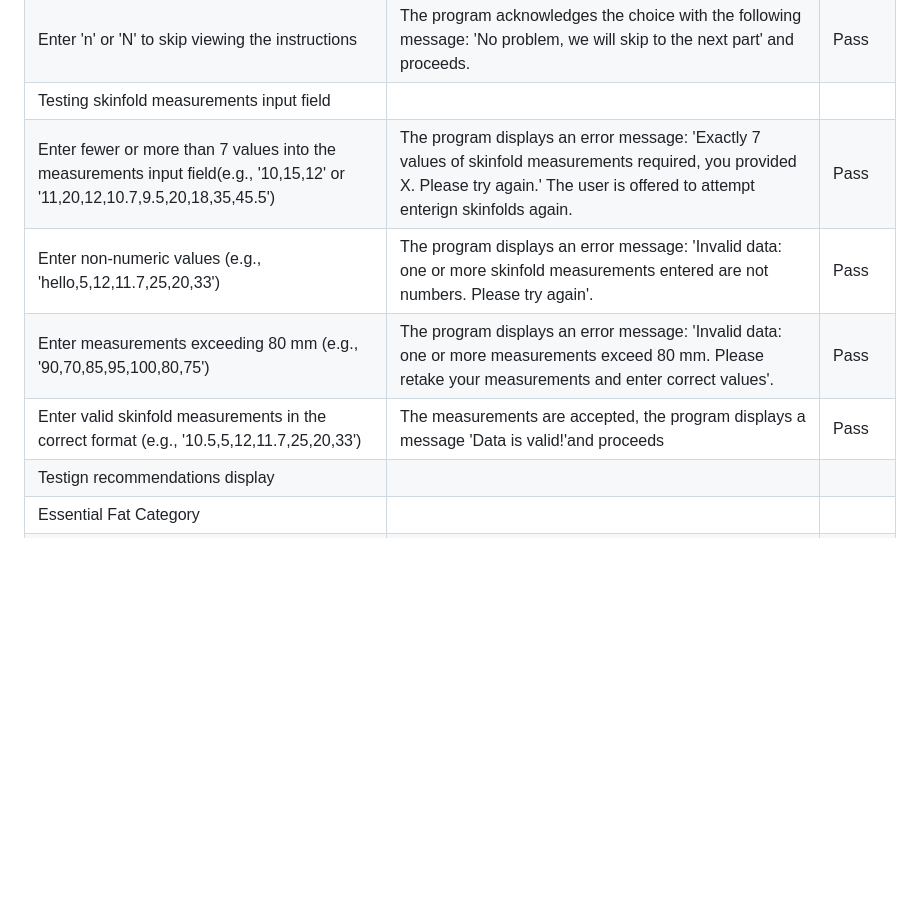
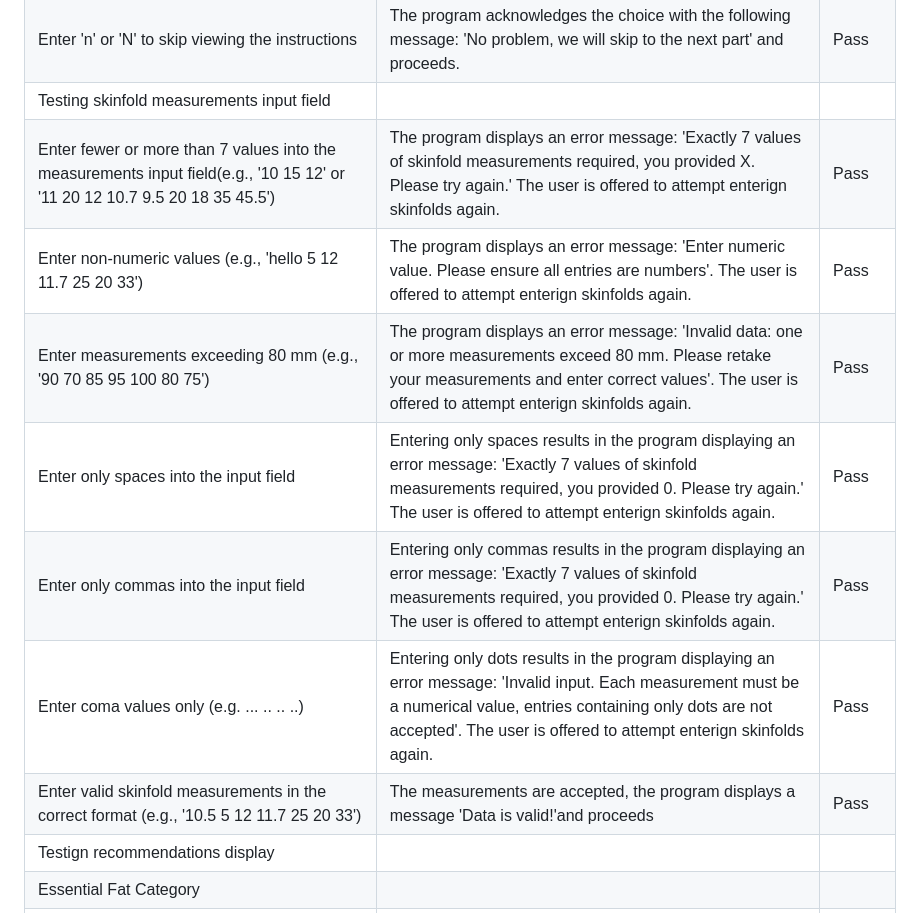
Before and after one commit to KatePaulauskas/body-fat-percent-calculator, a Markdown page: README.md, the part around the change. GitHub-like rendering; blank space fills up the shorter version.

Commit message:
docs: add information on testign the behaviour of the skinfold measuremnts input field to the README.md file.

```diff
--- a/README.md
+++ b/README.md
@@ -150,10 +150,13 @@ Enter 'm', 'M', 'f' or 'F' | The gender is accepted, the program displays a mess
 |Enter 'y' or 'Y' to view the instructions | The program displays the equipment and procedure instructions. | Pass |
 |Enter 'n' or 'N' to skip viewing the instructions | The program acknowledges the choice with the following message: 'No problem, we will skip to the next part' and proceeds. | Pass |
 |Testing skinfold measurements input field |
-|Enter fewer or more than 7 values into the measurements input field(e.g., '10,15,12' or '11,20,12,10.7,9.5,20,18,35,45.5') | The program displays an error message: 'Exactly 7 values of skinfold measurements required, you provided X. Please try again.' The user is offered to attempt enterign skinfolds again. | Pass |
-|Enter non-numeric values (e.g., 'hello,5,12,11.7,25,20,33') | The program displays an error message: 'Invalid data: one or more skinfold measurements entered are not numbers. Please try again'. | Pass |
-|Enter measurements exceeding 80 mm (e.g., '90,70,85,95,100,80,75') | The program displays an error message: 'Invalid data: one or more measurements exceed 80 mm. Please retake your measurements and enter correct values'. | Pass |
-|Enter valid skinfold measurements in the correct format (e.g., '10.5,5,12,11.7,25,20,33') | The measurements are accepted, the program displays a message 'Data is valid!'and proceeds | Pass |
+|Enter fewer or more than 7 values into the measurements input field(e.g., '10 15 12' or '11 20 12 10.7 9.5 20 18 35 45.5') | The program displays an error message: 'Exactly 7 values of skinfold measurements required, you provided X. Please try again.' The user is offered to attempt enterign skinfolds again. | Pass |
+|Enter non-numeric values (e.g., 'hello 5 12 11.7 25 20 33') | The program displays an error message: 'Enter numeric value. Please ensure all entries are numbers'.  The user is offered to attempt enterign skinfolds again. | Pass |
+|Enter measurements exceeding 80 mm (e.g., '90 70 85 95 100 80 75') | The program displays an error message: 'Invalid data: one or more measurements exceed 80 mm. Please retake your measurements and enter correct values'.  The user is offered to attempt enterign skinfolds again. | Pass |
+|Enter only spaces into the input field | Entering only spaces results in the program displaying an error message: 'Exactly 7 values of skinfold measurements required, you provided 0. Please try again.'  The user is offered to attempt enterign skinfolds again.| Pass |
+|Enter only commas into the input field | Entering only commas results in the program displaying an error message: 'Exactly 7 values of skinfold measurements required, you provided 0. Please try again.'  The user is offered to attempt enterign skinfolds again.| Pass |
+|Enter coma values only (e.g. ...  .. .. ..) | Entering only dots results in the program displaying an error message: 'Invalid input. Each measurement must be a numerical value, entries containing only dots are not accepted'.  The user is offered to attempt enterign skinfolds again. | Pass |
+|Enter valid skinfold measurements in the correct format (e.g., '10.5 5 12 11.7 25 20 33') | The measurements are accepted, the program displays a message 'Data is valid!'and proceeds | Pass |
 |Testign recommendations display |
 |Essential Fat Category |
 |Men: Enter age 25, 'M' for gender, 60 for weight and the following skinfold measurements: '3.5, 11.0, 3.0, 3.0, 3.5, 3.3, 1.3' | The body fat percent, body fat weight and lean body mass are calculated and displayed. User presented with the Summary and Recommendations indicating an Essential Fat category. | Pass |
```
